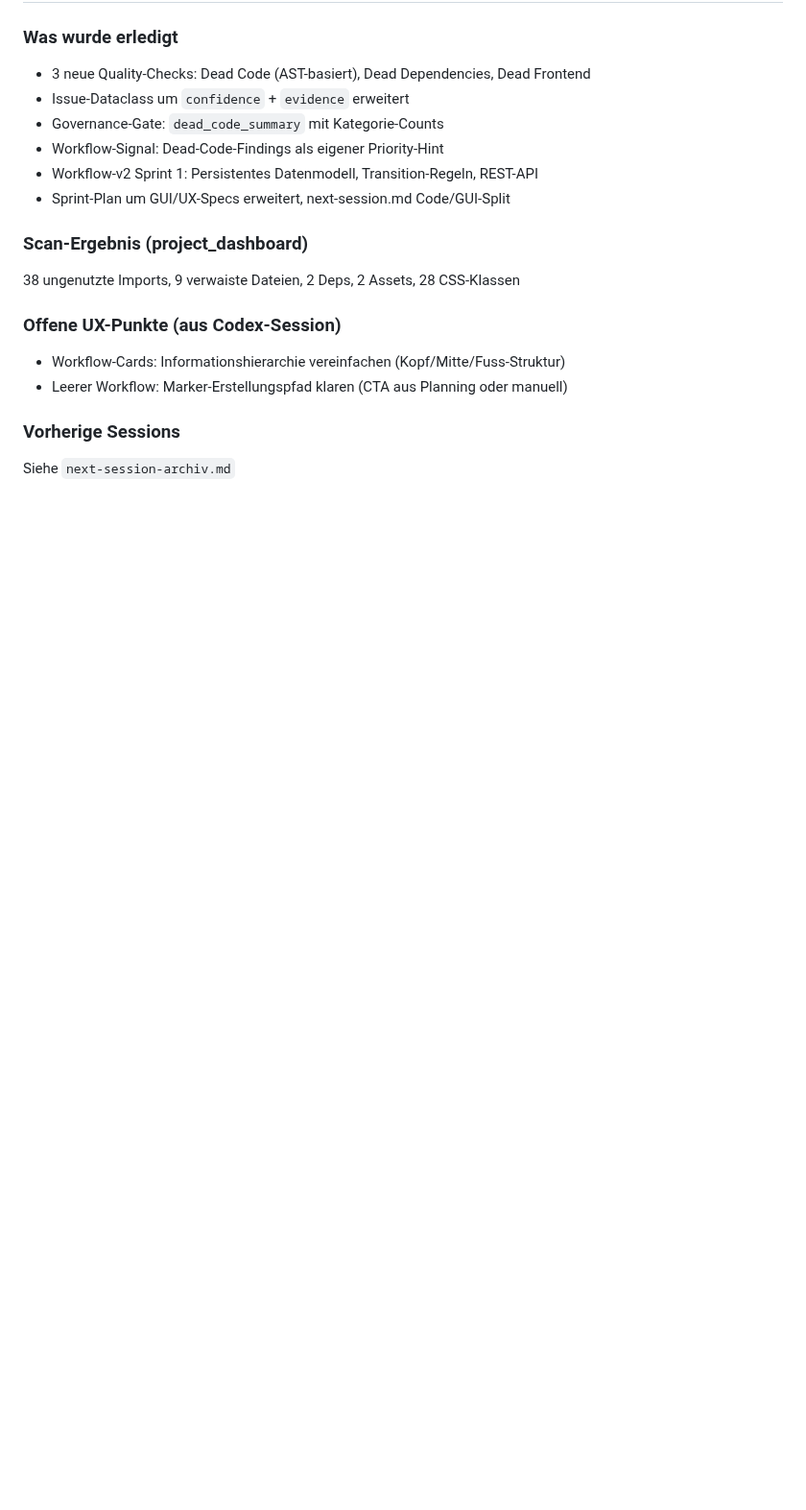
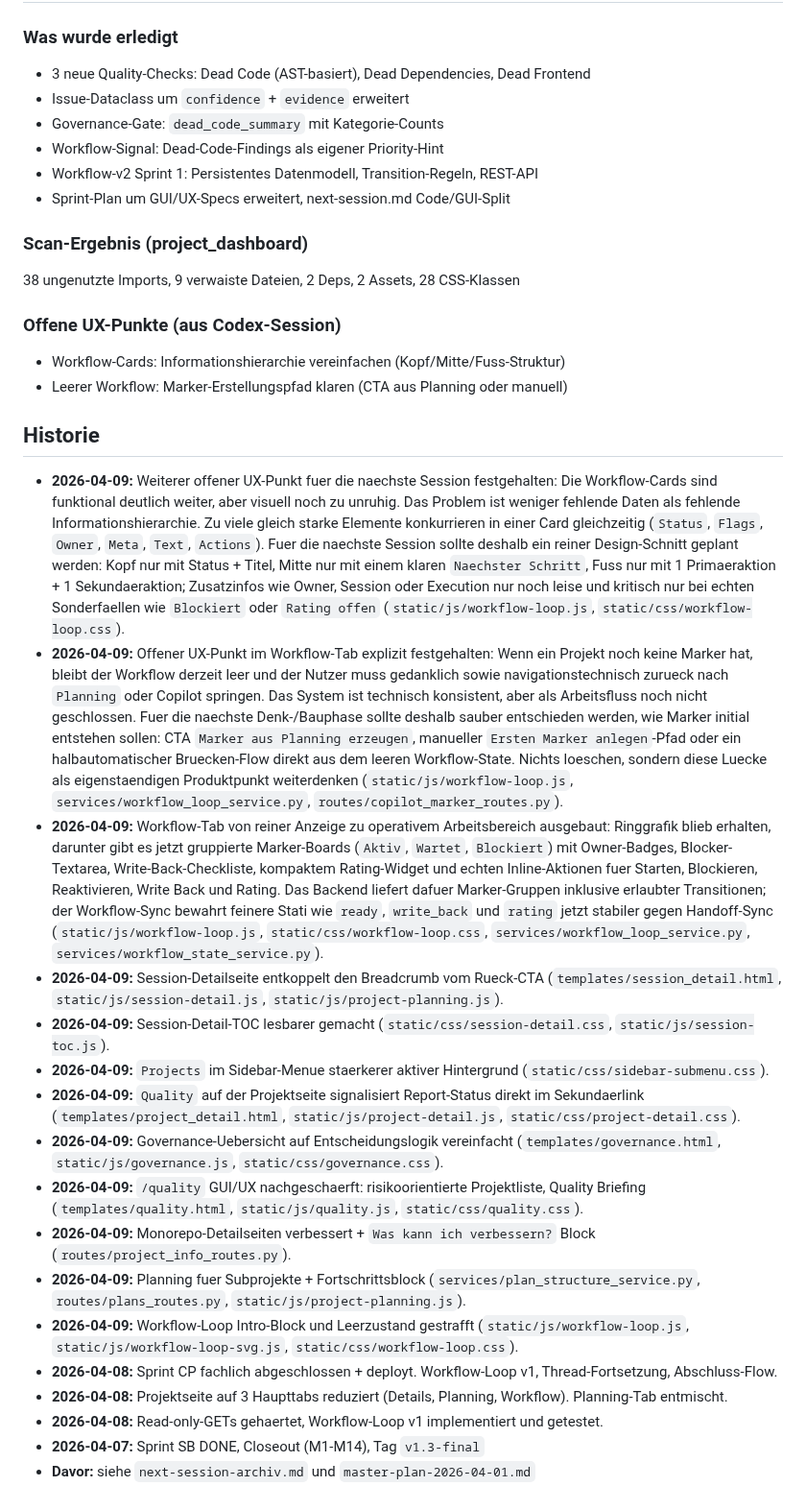
Before and after one commit to web-werkstatt/session-pilot, a Markdown page: next-session.md, the part around the change. Shown at 96% size. GitHub-like rendering; blank space fills up the shorter version.

Commit message:
Fix: restore Codex history entries in next-session.md
Co-Authored-By: Claude Opus 4.6 (1M context) <noreply@anthropic.com>

```diff
--- a/next-session.md
+++ b/next-session.md
@@ -87,5 +87,22 @@ Dashboard laeuft als systemd-Service auf Port 5055, Backup taeglich 12:30.
 - Workflow-Cards: Informationshierarchie vereinfachen (Kopf/Mitte/Fuss-Struktur)
 - Leerer Workflow: Marker-Erstellungspfad klaren (CTA aus Planning oder manuell)
 
-### Vorherige Sessions
-Siehe `next-session-archiv.md`
+## Historie
+
+- **2026-04-09:** Weiterer offener UX-Punkt fuer die naechste Session festgehalten: Die Workflow-Cards sind funktional deutlich weiter, aber visuell noch zu unruhig. Das Problem ist weniger fehlende Daten als fehlende Informationshierarchie. Zu viele gleich starke Elemente konkurrieren in einer Card gleichzeitig (`Status`, `Flags`, `Owner`, `Meta`, `Text`, `Actions`). Fuer die naechste Session sollte deshalb ein reiner Design-Schnitt geplant werden: Kopf nur mit Status + Titel, Mitte nur mit einem klaren `Naechster Schritt`, Fuss nur mit 1 Primaeraktion + 1 Sekundaeraktion; Zusatzinfos wie Owner, Session oder Execution nur noch leise und kritisch nur bei echten Sonderfaellen wie `Blockiert` oder `Rating offen` (`static/js/workflow-loop.js`, `static/css/workflow-loop.css`).
+- **2026-04-09:** Offener UX-Punkt im Workflow-Tab explizit festgehalten: Wenn ein Projekt noch keine Marker hat, bleibt der Workflow derzeit leer und der Nutzer muss gedanklich sowie navigationstechnisch zurueck nach `Planning` oder Copilot springen. Das System ist technisch konsistent, aber als Arbeitsfluss noch nicht geschlossen. Fuer die naechste Denk-/Bauphase sollte deshalb sauber entschieden werden, wie Marker initial entstehen sollen: CTA `Marker aus Planning erzeugen`, manueller `Ersten Marker anlegen`-Pfad oder ein halbautomatischer Bruecken-Flow direkt aus dem leeren Workflow-State. Nichts loeschen, sondern diese Luecke als eigenstaendigen Produktpunkt weiterdenken (`static/js/workflow-loop.js`, `services/workflow_loop_service.py`, `routes/copilot_marker_routes.py`).
+- **2026-04-09:** Workflow-Tab von reiner Anzeige zu operativem Arbeitsbereich ausgebaut: Ringgrafik blieb erhalten, darunter gibt es jetzt gruppierte Marker-Boards (`Aktiv`, `Wartet`, `Blockiert`) mit Owner-Badges, Blocker-Textarea, Write-Back-Checkliste, kompaktem Rating-Widget und echten Inline-Aktionen fuer Starten, Blockieren, Reaktivieren, Write Back und Rating. Das Backend liefert dafuer Marker-Gruppen inklusive erlaubter Transitionen; der Workflow-Sync bewahrt feinere Stati wie `ready`, `write_back` und `rating` jetzt stabiler gegen Handoff-Sync (`static/js/workflow-loop.js`, `static/css/workflow-loop.css`, `services/workflow_loop_service.py`, `services/workflow_state_service.py`).
+- **2026-04-09:** Session-Detailseite entkoppelt den Breadcrumb vom Rueck-CTA (`templates/session_detail.html`, `static/js/session-detail.js`, `static/js/project-planning.js`).
+- **2026-04-09:** Session-Detail-TOC lesbarer gemacht (`static/css/session-detail.css`, `static/js/session-toc.js`).
+- **2026-04-09:** `Projects` im Sidebar-Menue staerkerer aktiver Hintergrund (`static/css/sidebar-submenu.css`).
+- **2026-04-09:** `Quality` auf der Projektseite signalisiert Report-Status direkt im Sekundaerlink (`templates/project_detail.html`, `static/js/project-detail.js`, `static/css/project-detail.css`).
+- **2026-04-09:** Governance-Uebersicht auf Entscheidungslogik vereinfacht (`templates/governance.html`, `static/js/governance.js`, `static/css/governance.css`).
+- **2026-04-09:** `/quality` GUI/UX nachgeschaerft: risikoorientierte Projektliste, Quality Briefing (`templates/quality.html`, `static/js/quality.js`, `static/css/quality.css`).
+- **2026-04-09:** Monorepo-Detailseiten verbessert + `Was kann ich verbessern?` Block (`routes/project_info_routes.py`).
+- **2026-04-09:** Planning fuer Subprojekte + Fortschrittsblock (`services/plan_structure_service.py`, `routes/plans_routes.py`, `static/js/project-planning.js`).
+- **2026-04-09:** Workflow-Loop Intro-Block und Leerzustand gestrafft (`static/js/workflow-loop.js`, `static/js/workflow-loop-svg.js`, `static/css/workflow-loop.css`).
+- **2026-04-08:** Sprint CP fachlich abgeschlossen + deployt. Workflow-Loop v1, Thread-Fortsetzung, Abschluss-Flow.
+- **2026-04-08:** Projektseite auf 3 Haupttabs reduziert (Details, Planning, Workflow). Planning-Tab entmischt.
+- **2026-04-08:** Read-only-GETs gehaertet, Workflow-Loop v1 implementiert und getestet.
+- **2026-04-07:** Sprint SB DONE, Closeout (M1-M14), Tag `v1.3-final`
+- **Davor:** siehe `next-session-archiv.md` und `master-plan-2026-04-01.md`
```
Also changed, not shown: next-session-archiv.md (+0 -22 lines).
